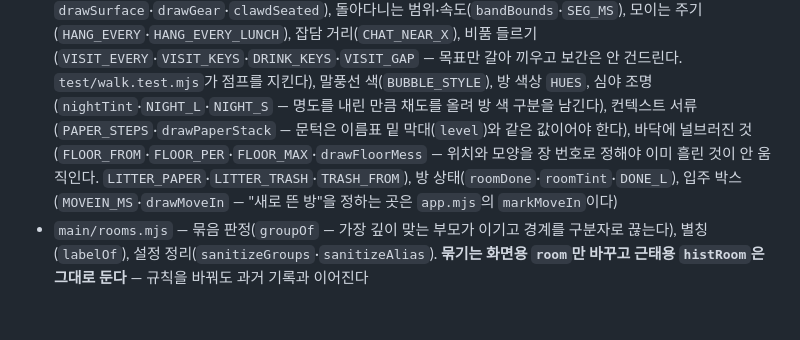
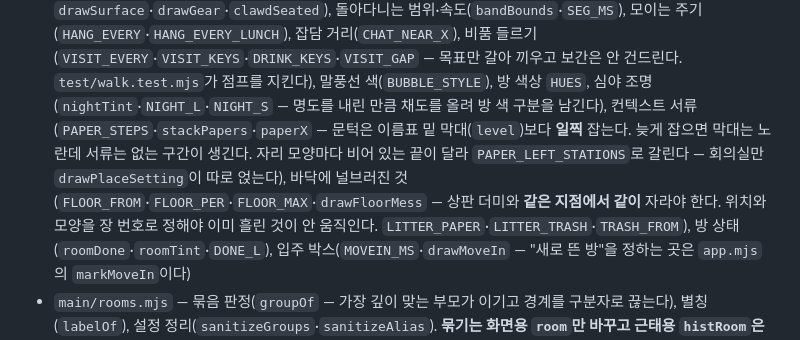
Before and after one commit to when630/claude-office, a Markdown page: docs/architecture.md, the part around the change. Drawn GitHub-style; blank space fills up the shorter version.

```diff
--- a/docs/architecture.md
+++ b/docs/architecture.md
@@ -78,9 +78,12 @@ test/               `npm test` (node --test, 의존성 없음) — 알림 문턱
   목표만 갈아 끼우고 보간은 안 건드린다. `test/walk.test.mjs`가 점프를 지킨다),
   말풍선 색(`BUBBLE_STYLE`), 방 색상 `HUES`,
   심야 조명(`nightTint`·`NIGHT_L`·`NIGHT_S` — 명도를 내린 만큼 채도를 올려 방 색 구분을 남긴다),
-  컨텍스트 서류(`PAPER_STEPS`·`drawPaperStack` — 문턱은 이름표 밑 막대(`level`)와 같은 값이어야 한다),
-  바닥에 널브러진 것(`FLOOR_FROM`·`FLOOR_PER`·`FLOOR_MAX`·`drawFloorMess` — 위치와 모양을
-  장 번호로 정해야 이미 흘린 것이 안 움직인다. `LITTER_PAPER`·`LITTER_TRASH`·`TRASH_FROM`),
+  컨텍스트 서류(`PAPER_STEPS`·`stackPapers`·`paperX` — 문턱은 이름표 밑 막대(`level`)보다
+  **일찍** 잡는다. 늦게 잡으면 막대는 노란데 서류는 없는 구간이 생긴다. 자리 모양마다 비어 있는
+  끝이 달라 `PAPER_LEFT_STATIONS`로 갈린다 — 회의실만 `drawPlaceSetting`이 따로 얹는다),
+  바닥에 널브러진 것(`FLOOR_FROM`·`FLOOR_PER`·`FLOOR_MAX`·`drawFloorMess` — 상판 더미와 **같은
+  지점에서 같이** 자라야 한다. 위치와 모양을 장 번호로 정해야 이미 흘린 것이 안 움직인다.
+  `LITTER_PAPER`·`LITTER_TRASH`·`TRASH_FROM`),
   방 상태(`roomDone`·`roomTint`·`DONE_L`), 입주 박스(`MOVEIN_MS`·`drawMoveIn` —
   "새로 뜬 방"을 정하는 곳은 `app.mjs`의 `markMoveIn`이다)
 - `main/rooms.mjs` — 묶음 판정(`groupOf` — 가장 깊이 맞는 부모가 이기고 경계를 구분자로 끊는다),
```
Also changed, not shown: docs/characters.md (+31 -16 lines), docs/rooms.md (+2 -1 lines).
